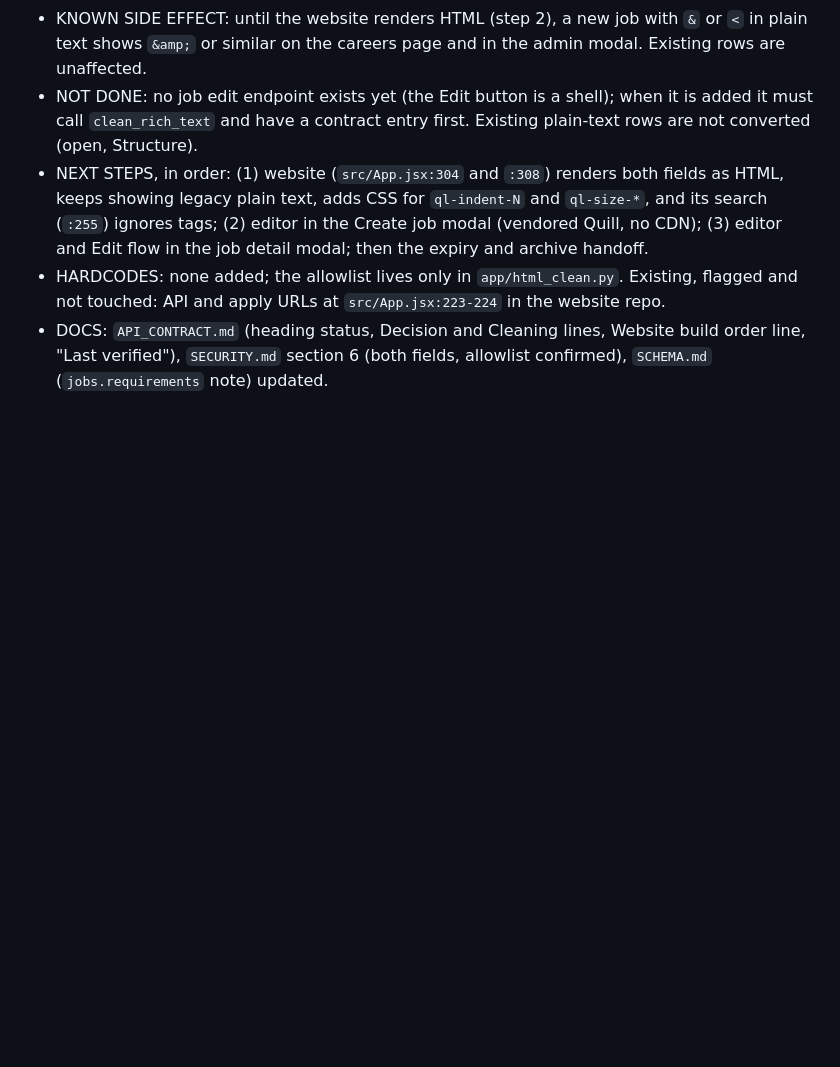
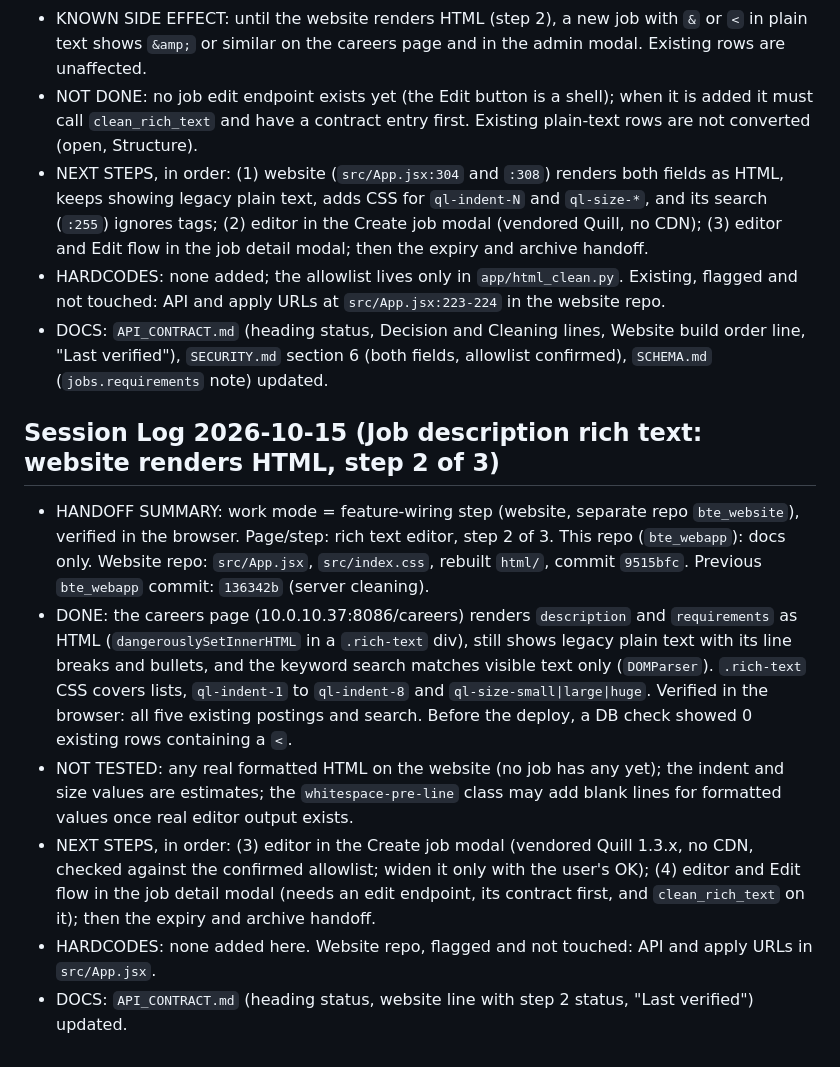
Before and after one commit to itsolutions123/bte_webapp, a Markdown page: PROJECT_STATE.md, the part around the change. GitHub-like rendering; blank space fills up the shorter version.

Commit message:
Docs: rich text step 2 (website renders HTML) recorded in API_CONTRACT and PROJECT_STATE

```diff
--- a/PROJECT_STATE.md
+++ b/PROJECT_STATE.md
@@ -521,3 +521,11 @@
 - NEXT STEPS, in order: (1) website (`src/App.jsx:304` and `:308`) renders both fields as HTML, keeps showing legacy plain text, adds CSS for `ql-indent-N` and `ql-size-*`, and its search (`:255`) ignores tags; (2) editor in the Create job modal (vendored Quill, no CDN); (3) editor and Edit flow in the job detail modal; then the expiry and archive handoff.
 - HARDCODES: none added; the allowlist lives only in `app/html_clean.py`. Existing, flagged and not touched: API and apply URLs at `src/App.jsx:223-224` in the website repo.
 - DOCS: `API_CONTRACT.md` (heading status, Decision and Cleaning lines, Website build order line, "Last verified"), `SECURITY.md` section 6 (both fields, allowlist confirmed), `SCHEMA.md` (`jobs.requirements` note) updated.
+
+## Session Log 2026-10-15 (Job description rich text: website renders HTML, step 2 of 3)
+- HANDOFF SUMMARY: work mode = feature-wiring step (website, separate repo `bte_website`), verified in the browser. Page/step: rich text editor, step 2 of 3. This repo (`bte_webapp`): docs only. Website repo: `src/App.jsx`, `src/index.css`, rebuilt `html/`, commit `9515bfc`. Previous `bte_webapp` commit: `136342b` (server cleaning).
+- DONE: the careers page (10.0.10.37:8086/careers) renders `description` and `requirements` as HTML (`dangerouslySetInnerHTML` in a `.rich-text` div), still shows legacy plain text with its line breaks and bullets, and the keyword search matches visible text only (`DOMParser`). `.rich-text` CSS covers lists, `ql-indent-1` to `ql-indent-8` and `ql-size-small|large|huge`. Verified in the browser: all five existing postings and search. Before the deploy, a DB check showed 0 existing rows containing a `<`.
+- NOT TESTED: any real formatted HTML on the website (no job has any yet); the indent and size values are estimates; the `whitespace-pre-line` class may add blank lines for formatted values once real editor output exists.
+- NEXT STEPS, in order: (3) editor in the Create job modal (vendored Quill 1.3.x, no CDN, checked against the confirmed allowlist; widen it only with the user's OK); (4) editor and Edit flow in the job detail modal (needs an edit endpoint, its contract first, and `clean_rich_text` on it); then the expiry and archive handoff.
+- HARDCODES: none added here. Website repo, flagged and not touched: API and apply URLs in `src/App.jsx`.
+- DOCS: `API_CONTRACT.md` (heading status, website line with step 2 status, "Last verified") updated.
```
Also changed, not shown: docs/API_CONTRACT.md (+3 -3 lines).
